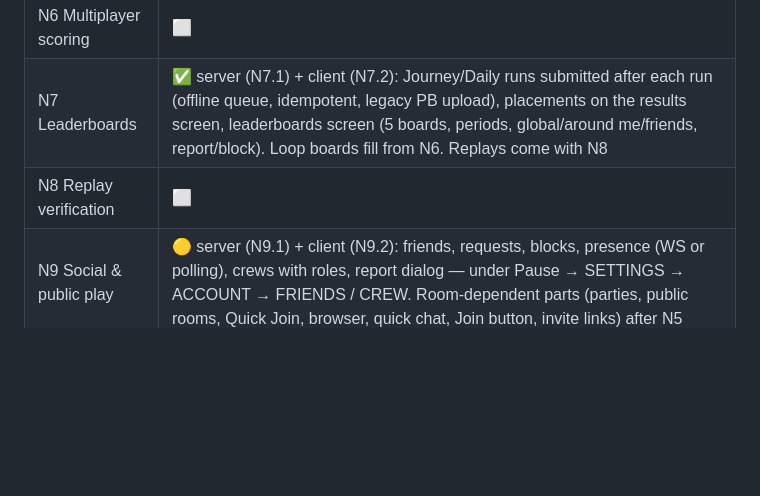
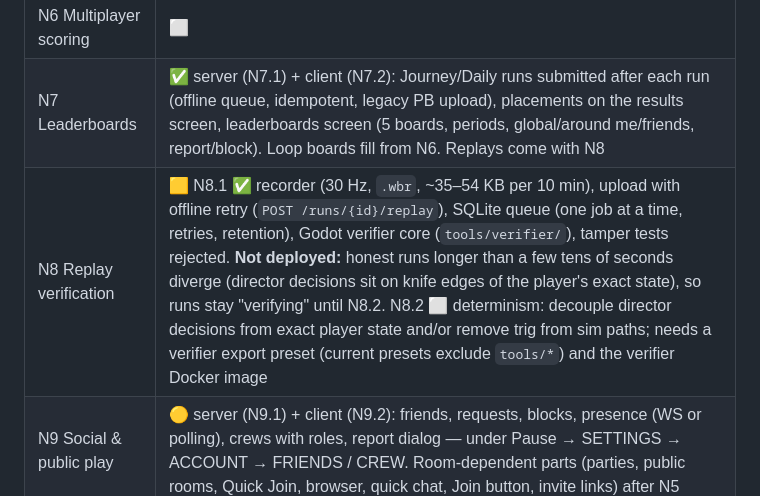
Before and after one commit to b3vet/westbound, a Markdown page: docs/MULTIPLAYER_PLAN.md, the part around the change. Drawn GitHub-style; blank space fills up the shorter version.

Commit message:
Plan: N8.1 status (verifier not deployed until N8.2 determinism)
Co-Authored-By: Claude Opus 5.5 <noreply@anthropic.com>
Claude-Session: https://claude.ai/code/session_01TcMqR19wW8umBNNS6QLcPv

```diff
--- a/docs/MULTIPLAYER_PLAN.md
+++ b/docs/MULTIPLAYER_PLAN.md
@@ -128,7 +128,7 @@ Load test (20 rooms × 8 bots under a 1-vCPU Docker limit: ≤ 50 % CPU, tick p9
 | N5 Rooms & players | ⬜ |
 | N6 Multiplayer scoring | ⬜ |
 | N7 Leaderboards | ✅ server (N7.1) + client (N7.2): Journey/Daily runs submitted after each run (offline queue, idempotent, legacy PB upload), placements on the results screen, leaderboards screen (5 boards, periods, global/around me/friends, report/block). Loop boards fill from N6. Replays come with N8 |
-| N8 Replay verification | ⬜ |
+| N8 Replay verification | 🟨 N8.1 ✅ recorder (30 Hz, `.wbr`, ~35–54 KB per 10 min), upload with offline retry (`POST /runs/{id}/replay`), SQLite queue (one job at a time, retries, retention), Godot verifier core (`tools/verifier/`), tamper tests rejected. **Not deployed:** honest runs longer than a few tens of seconds diverge (director decisions sit on knife edges of the player's exact state), so runs stay "verifying" until N8.2. N8.2 ⬜ determinism: decouple director decisions from exact player state and/or remove trig from sim paths; needs a verifier export preset (current presets exclude `tools/*`) and the verifier Docker image |
 | N9 Social & public play | 🟡 server (N9.1) + client (N9.2): friends, requests, blocks, presence (WS or polling), crews with roles, report dialog — under Pause → SETTINGS → ACCOUNT → FRIENDS / CREW. Room-dependent parts (parties, public rooms, Quick Join, browser, quick chat, Join button, invite links) after N5 |
 | N10 Hardening | ⬜ |
 
```
